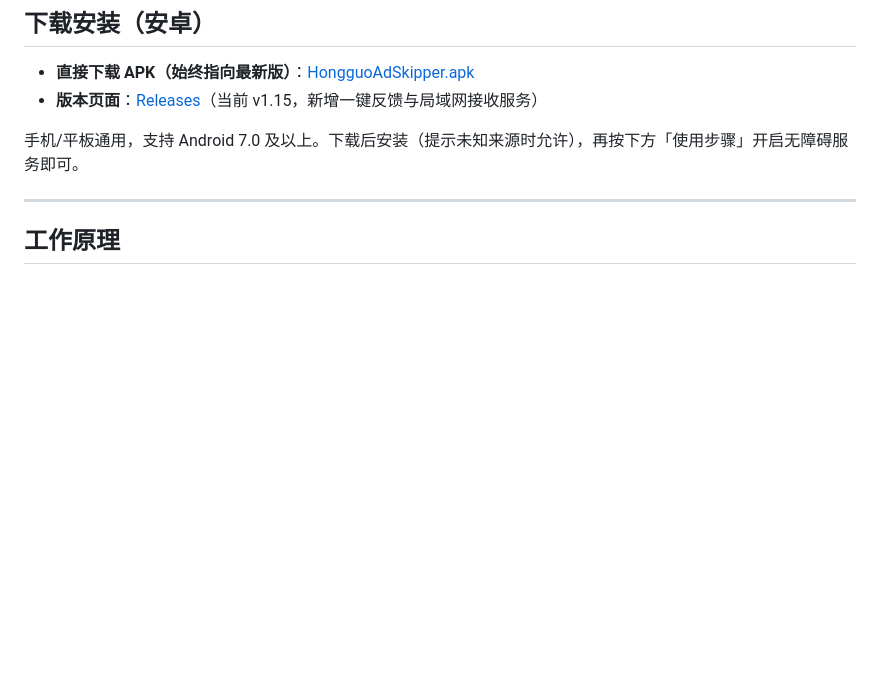
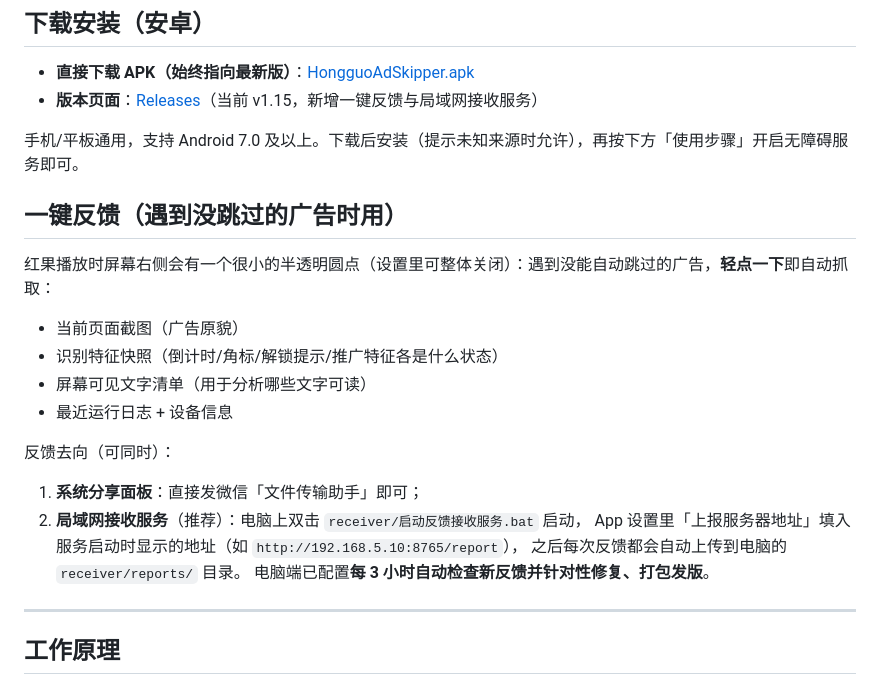
Before and after one commit to lifeiyu-44/hongguo-ad-skipper, a Markdown page: README.md, the part around the change. Drawn GitHub-style; blank space fills up the shorter version.

Commit message:
README：补充一键反馈与局域网接收服务使用说明

```diff
--- a/README.md
+++ b/README.md
@@ -10,6 +10,23 @@
 - **版本页面**：[Releases](https://github.com/lifeiyu-44/hongguo-ad-skipper/releases)（当前 v1.15，新增一键反馈与局域网接收服务）
 
 手机/平板通用，支持 Android 7.0 及以上。下载后安装（提示未知来源时允许），再按下方「使用步骤」开启无障碍服务即可。
+
+## 一键反馈（遇到没跳过的广告时用）
+
+红果播放时屏幕右侧会有一个很小的半透明圆点（设置里可整体关闭）：遇到没能自动跳过的广告，**轻点一下**即自动抓取：
+
+- 当前页面截图（广告原貌）
+- 识别特征快照（倒计时/角标/解锁提示/推广特征各是什么状态）
+- 屏幕可见文字清单（用于分析哪些文字可读）
+- 最近运行日志 + 设备信息
+
+反馈去向（可同时）：
+
+1. **系统分享面板**：直接发微信「文件传输助手」即可；
+2. **局域网接收服务**（推荐）：电脑上双击 `receiver/启动反馈接收服务.bat` 启动，
+   App 设置里「上报服务器地址」填入服务启动时显示的地址（如 `http://192.168.5.10:8765/report`），
+   之后每次反馈都会自动上传到电脑的 `receiver/reports/` 目录。
+   电脑端已配置**每 3 小时自动检查新反馈并针对性修复、打包发版**。
 
 ---
 
```
